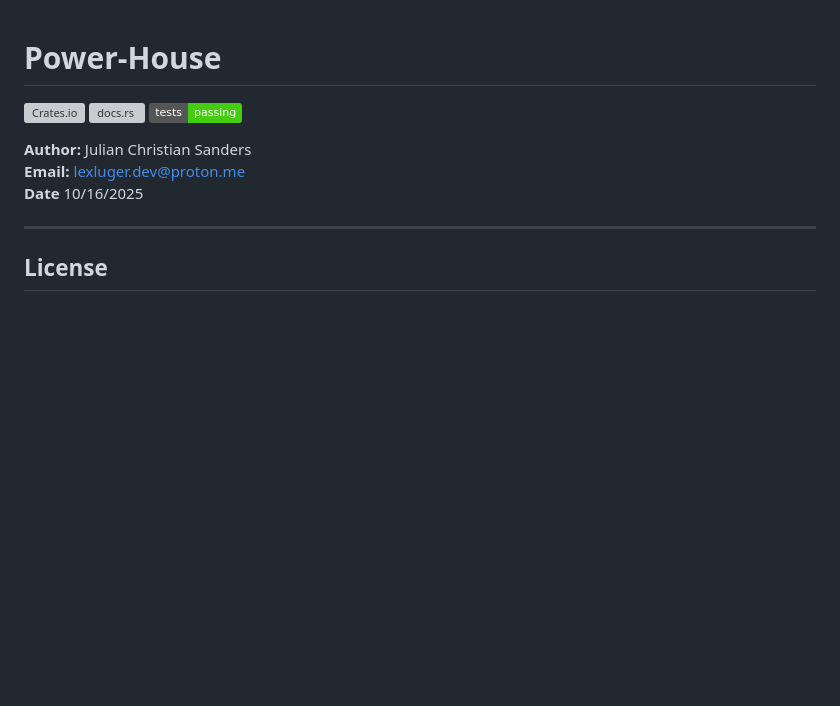
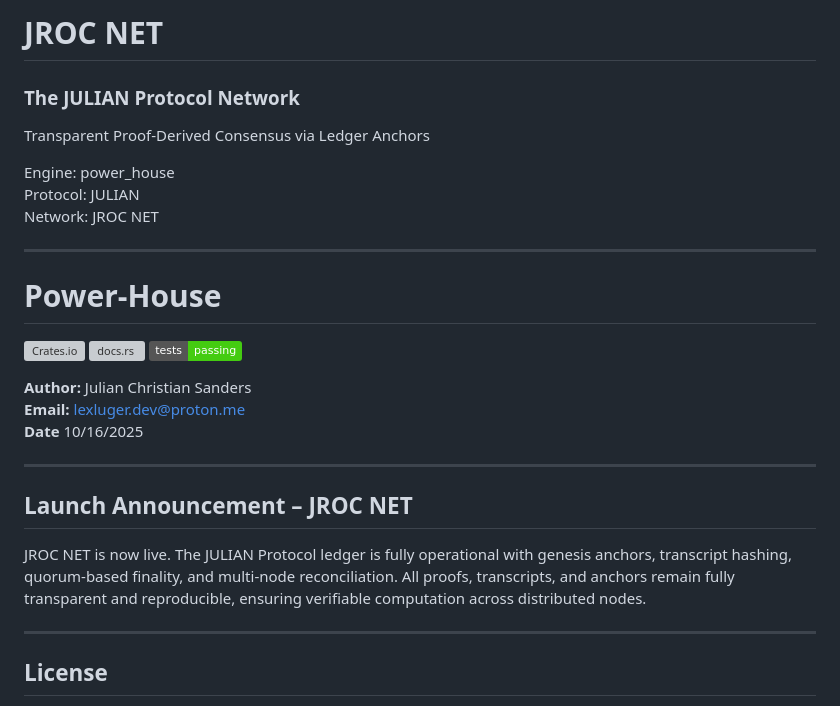
Before and after one commit to JROChub/power_house, a Markdown page: README.md, the part around the change. GitHub-like rendering; badges without logos; blank space fills up the shorter version; grey boxes are pictures that could not be loaded.

Commit message:
Brand JULIAN as JROC NET and add launch banner

```diff
--- a/README.md
+++ b/README.md
@@ -1,3 +1,13 @@
+# JROC NET
+### The JULIAN Protocol Network
+Transparent Proof-Derived Consensus via Ledger Anchors
+
+Engine: power_house
+Protocol: JULIAN
+Network: JROC NET
+
+---
+
 # Power-House
 
 [![Crates.io](https://img.shields.io/crates/v/power_house.svg)](https://crates.io/crates/power_house)
@@ -7,6 +17,12 @@
 **Author:** Julian Christian Sanders
 **Email:** [lexluger.dev@proton.me](mailto:lexluger.dev@proton.me)
 **Date** 10/16/2025
+
+---
+
+## Launch Announcement – JROC NET
+
+JROC NET is now live. The JULIAN Protocol ledger is fully operational with genesis anchors, transcript hashing, quorum-based finality, and multi-node reconciliation. All proofs, transcripts, and anchors remain fully transparent and reproducible, ensuring verifiable computation across distributed nodes.
 
 ---
 
```
Also changed, not shown: JULIAN_PROTOCOL.md (+4 -0 lines).
